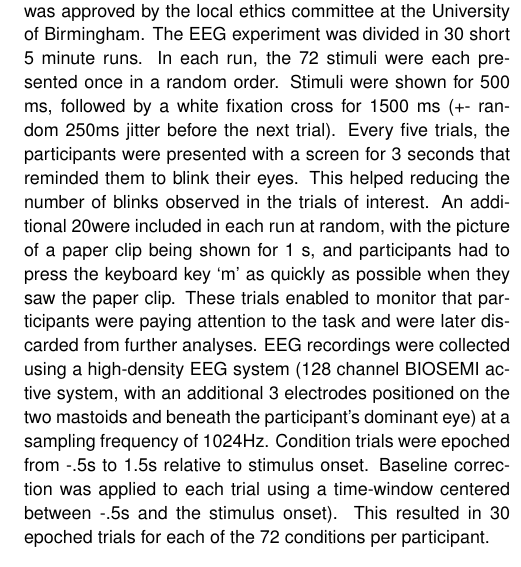
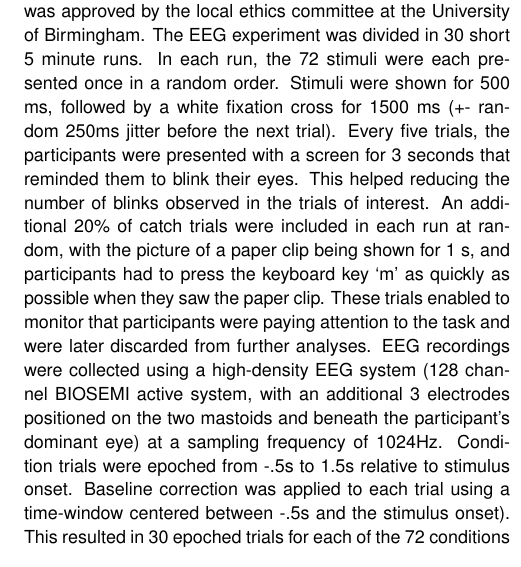
Before and after one commit to JasperVanDenBosch/ccn2019, a LaTeX document (vandenbosch.tex): part of one column of page 2 of 4, cut so that both start at the same text. Compiled offline with pdfLaTeX.

Commit message:
percentage symbol

```diff
--- a/vandenbosch.tex
+++ b/vandenbosch.tex
@@ -159,7 +159,7 @@ shown for 500 ms, followed by a white fixation cross for 1500 ms (+-
 random 250ms jitter before the next trial). Every five trials, the
 participants were presented with a screen for 3 seconds that reminded
 them to blink their eyes. This helped reducing the number of blinks
-observed in the trials of interest. An additional 20% of catch trials
+observed in the trials of interest. An additional 20\% of catch trials
 were included in each run at random, with the picture of a paper clip
 being shown for 1 s, and participants had to press the keyboard key ‘m’
 as quickly as possible when they saw the paper clip. These trials enabled
```
